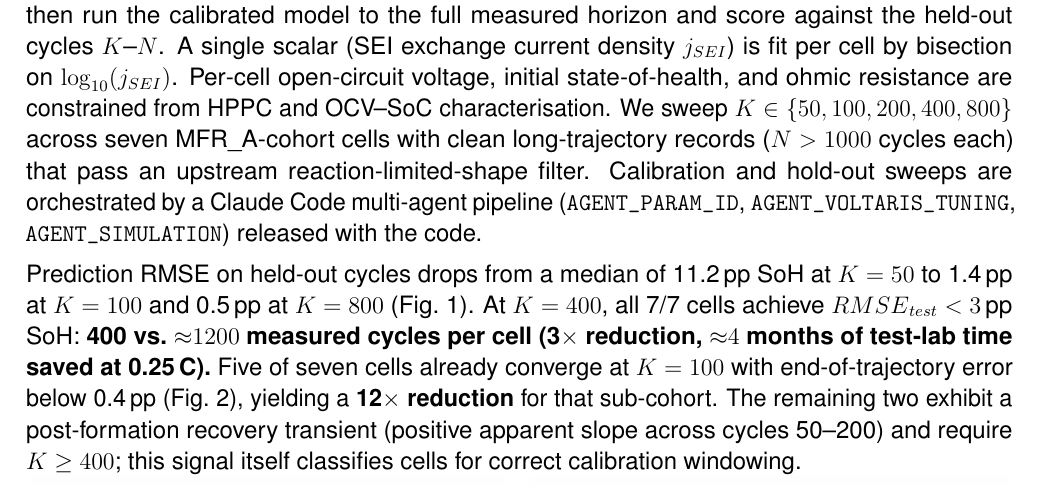
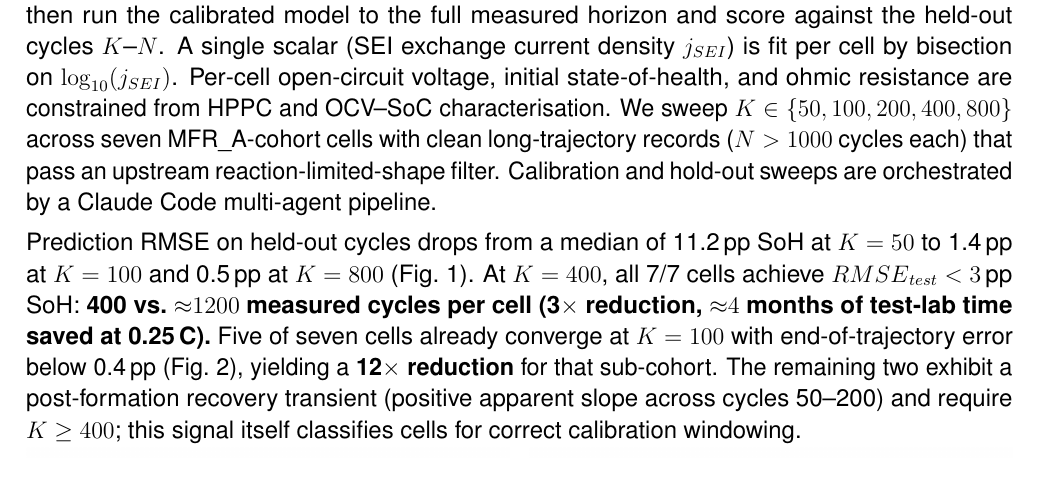
Before and after one commit to VKC-Turno/PyBaMM-Neural-ODE-RUL, a LaTeX document (paper/pybamm_conf_abstract.tex): part of the page, cut so that both start at the same text. The pictures show the PDF file paper/pybamm_conf_abstract.pdf that the author committed with the source.

Commit message:
Trim agent-name list from Method paragraph (no code details shared)

```diff
--- a/paper/pybamm_conf_abstract.tex
+++ b/paper/pybamm_conf_abstract.tex
@@ -64,9 +64,7 @@ OCV--SoC characterisation. We sweep $K \in \{50, 100, 200, 400, 800\}$
 across seven MFR\_A-cohort cells with clean long-trajectory records
 ($N > 1000$ cycles each) that pass an upstream reaction-limited-shape
 filter. Calibration and hold-out sweeps are orchestrated by a Claude
-Code multi-agent pipeline (\texttt{AGENT\_PARAM\_ID},
-\texttt{AGENT\_VOLTARIS\_TUNING}, \texttt{AGENT\_SIMULATION}) released
-with the code.
+Code multi-agent pipeline.
 
 Prediction RMSE on held-out cycles drops from a median of 11.2\,pp SoH
 at $K=50$ to 1.4\,pp at $K=100$ and 0.5\,pp at $K=800$ (Fig.~1). At
```
Also changed, not shown: paper/pybamm_conf_abstract.pdf.
